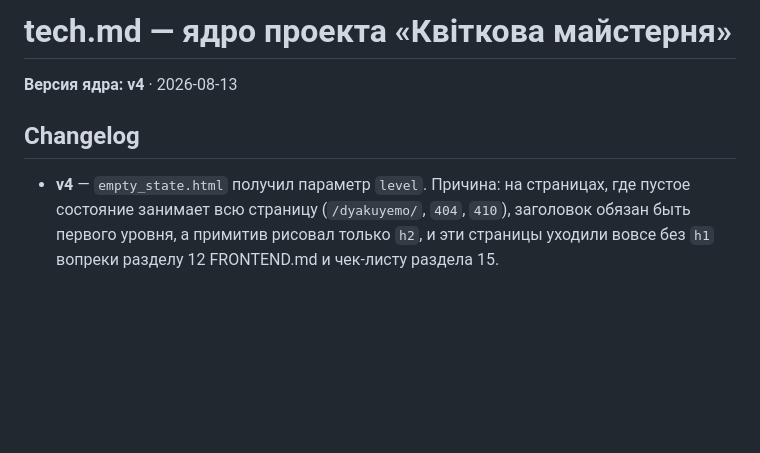
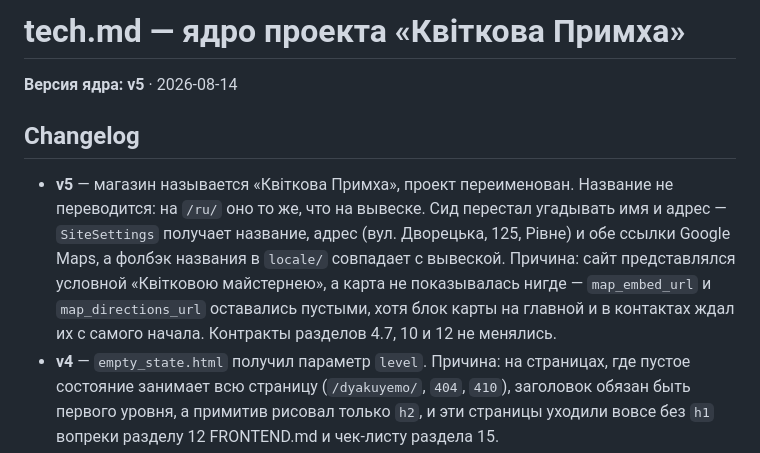
Before and after one commit to kazzutora/flowers-site, a Markdown page: tech.md, the part around the change. Drawn GitHub-style; blank space fills up the shorter version.

Commit message:
docs(core): rename the project to Kvitkova Prymkha
The shop on the sign is «Квіткова Примха». The name is not translated:
the Russian version of the site shows the same words, so both site_name
fields and both locale fallbacks carry it verbatim.

```diff
--- a/tech.md
+++ b/tech.md
@@ -1,9 +1,10 @@
-# tech.md — ядро проекта «Квіткова майстерня»
+# tech.md — ядро проекта «Квіткова Примха»
 
-**Версия ядра: v4** · 2026-08-13
+**Версия ядра: v5** · 2026-08-14
 
 ## Changelog
 
+- **v5** — магазин называется «Квіткова Примха», проект переименован. Название не переводится: на `/ru/` оно то же, что на вывеске. Сид перестал угадывать имя и адрес — `SiteSettings` получает название, адрес (вул. Дворецька, 125, Рівне) и обе ссылки Google Maps, а фолбэк названия в `locale/` совпадает с вывеской. Причина: сайт представлялся условной «Квітковою майстернею», а карта не показывалась нигде — `map_embed_url` и `map_directions_url` оставались пустыми, хотя блок карты на главной и в контактах ждал их с самого начала. Контракты разделов 4.7, 10 и 12 не менялись.
 - **v4** — `empty_state.html` получил параметр `level`. Причина: на страницах, где пустое состояние занимает всю страницу (`/dyakuyemo/`, `404`, `410`), заголовок обязан быть первого уровня, а примитив рисовал только `h2`, и эти страницы уходили вовсе без `h1` вопреки разделу 12 FRONTEND.md и чек-листу раздела 15.
 - **v3** — правки по разделу 17 `FRONTEND.md`. Раздел 13 получил `fontFamily`, `fontSize`, `spacing.section`/`section-lg`, `maxWidth.content`, `maxHeight.drawer`, `width.filters`, `ringOffsetColor`; `muted` и `accent` затемнены до `#6E675F` и `#9E4E3F` ради порога контраста 4.5:1. Раздел 12: параметр `priority` у `picture.html`, закрытый перечень `tone`, `cookie_banner.html` перенесён в `layout/`, добавлен подраздел 12.1 с контрактами DOM. Раздел 3: `layout/orders_paused.html`, `partials/gallery_cards.html`, `pages/kitchen_sink.html`. Раздел 4.3: `occasion` в зарезервированных именах. Раздел 9: `/hx/gallery/` принимает `occasion`, адрес после HTMX-фильтрации ставится заголовком `HX-Push-Url` с сервера. Раздел 16: бюджет 60 КБ gzip на CSS и JS, ориентир INP.
 - **v2** — ревизия по итогам сквозной проверки. Существенное: задачи Celery получили явные имена, отправка в Telegram вынесена из транзакции; `Review` получил поля уведомления и антиспама; оригиналы изображений переехали в непубличное хранилище; рендишены генерируются только для фото работ; добавлены `tr_html`, cookie-согласие, эндпоинты `/hx/lead/`, `/hx/review/`, `/hx/favorites/`, `/healthz/`, код 410 для архива; сортировка галереи задана точными ключами; masonry заменён на сетку с фиксированной пропорцией; `PostCategory` и `season_hint` удалены; зафиксированы часовой пояс, кэш галереи, лимит избранного, поведение при лимитах.
```
